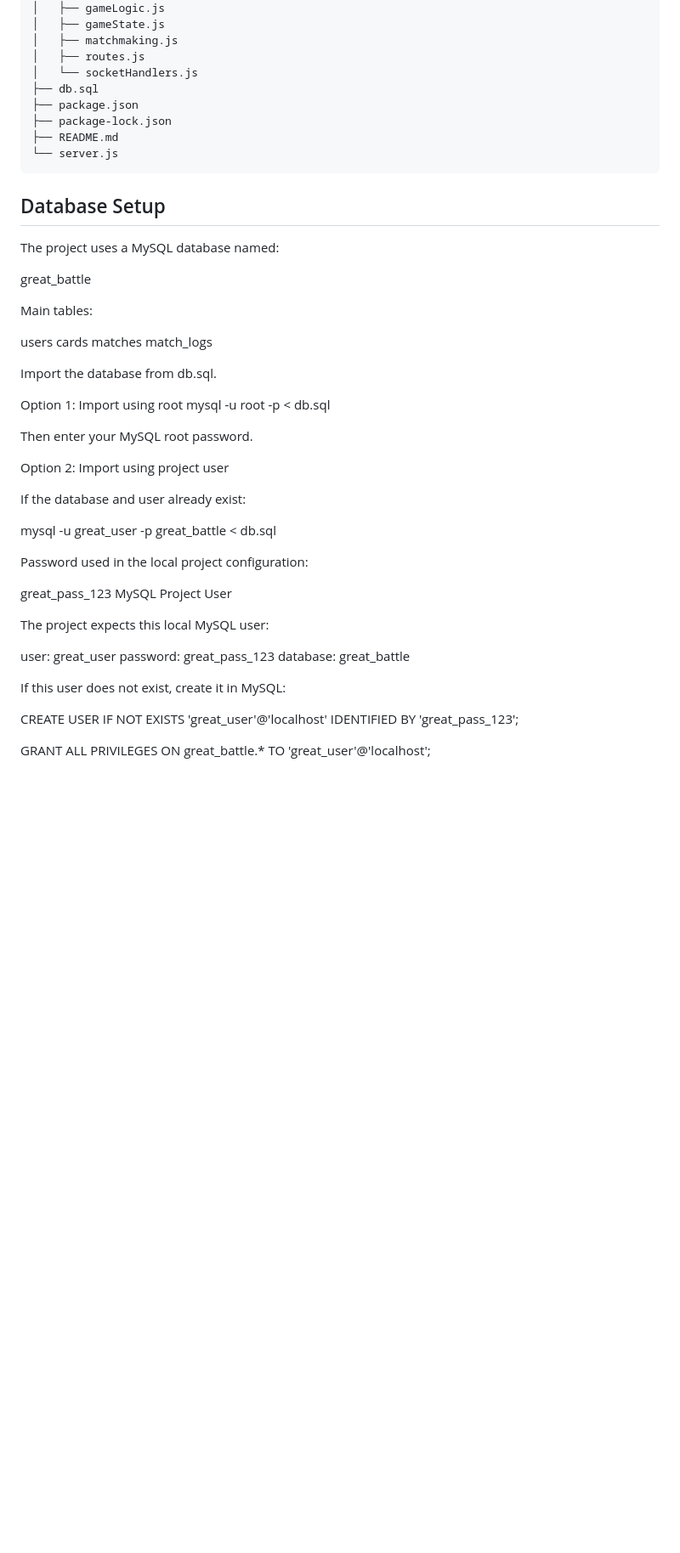
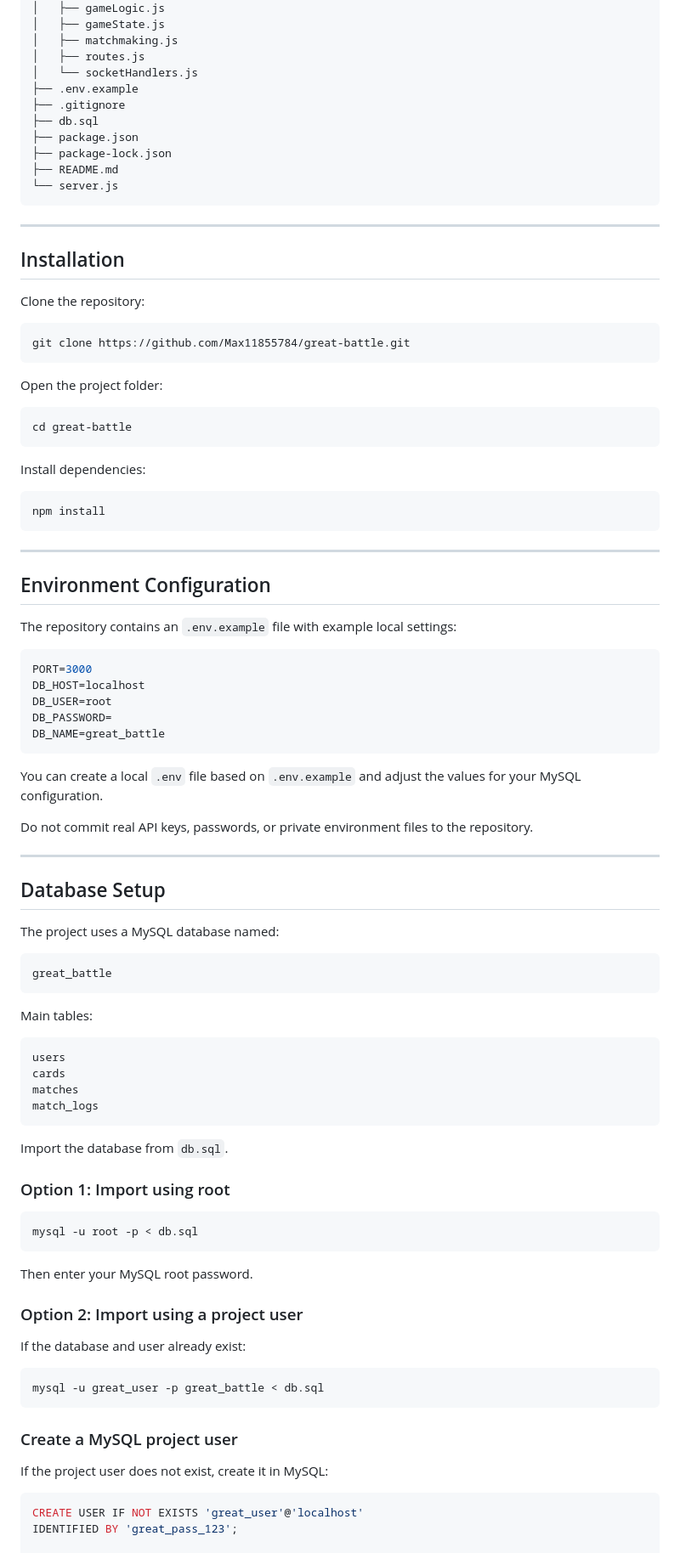
Before and after one commit to Max11855784/great-battle, a Markdown page: README.md, the part around one of its changes. Shown at 85% size. Drawn GitHub-style; blank space fills up the shorter version.

Commit message:
Revise README.md for clarity and updates
Updated the README.md to reflect changes in features, installation instructions, environment configuration, game rules, and API routes.

````diff
--- a/README.md
+++ b/README.md
@@ -100,6 +100,8 @@ GREAT-BATTLE/
 │   ├── matchmaking.js
 │   ├── routes.js
 │   └── socketHandlers.js
+├── .env.example
+├── .gitignore
 ├── db.sql
 ├── package.json
 ├── package-lock.json
@@ -107,45 +109,88 @@ GREAT-BATTLE/
 └── server.js
 ```
 
+---
+
+## Installation
+
+Clone the repository:
+
+```bash
+git clone https://github.com/Max11855784/great-battle.git
+```
+
+Open the project folder:
+
+```bash
+cd great-battle
+```
+
+Install dependencies:
+
+```bash
+npm install
+```
+
+---
+
+## Environment Configuration
+
+The repository contains an `.env.example` file with example local settings:
+
+```env
+PORT=3000
+DB_HOST=localhost
+DB_USER=root
+DB_PASSWORD=
+DB_NAME=great_battle
+```
+
+You can create a local `.env` file based on `.env.example` and adjust the values for your MySQL configuration.
+
+Do not commit real API keys, passwords, or private environment files to the repository.
+
+---
+
 ## Database Setup
 
 The project uses a MySQL database named:
 
+```text
 great_battle
+```
 
 Main tables:
 
+```text
 users
 cards
 matches
 match_logs
+```
 
-Import the database from db.sql.
+Import the database from `db.sql`.
 
-Option 1: Import using root
+### Option 1: Import using root
+
+```bash
 mysql -u root -p < db.sql
+```
 
 Then enter your MySQL root password.
 
-Option 2: Import using project user
+### Option 2: Import using a project user
 
 If the database and user already exist:
 
+```bash
 mysql -u great_user -p great_battle < db.sql
+```
 
-Password used in the local project configuration:
+### Create a MySQL project user
 
-great_pass_123
-MySQL Project User
+If the project user does not exist, create it in MySQL:
 
-The project expects this local MySQL user:
-
-user: great_user
-password: great_pass_123
-database: great_battle
-
-If this user does not exist, create it in MySQL:
-
+```sql
 CREATE USER IF NOT EXISTS 'great_user'@'localhost'
 IDENTIFIED BY 'great_pass_123';
 
````
Also changed, not shown: other parts of README.md (+172 -86 lines).
